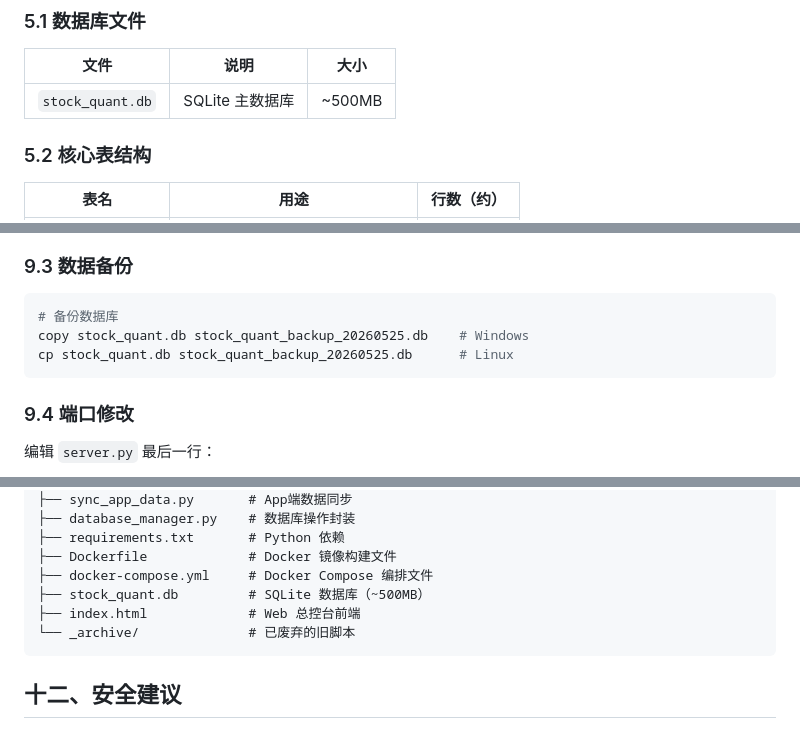
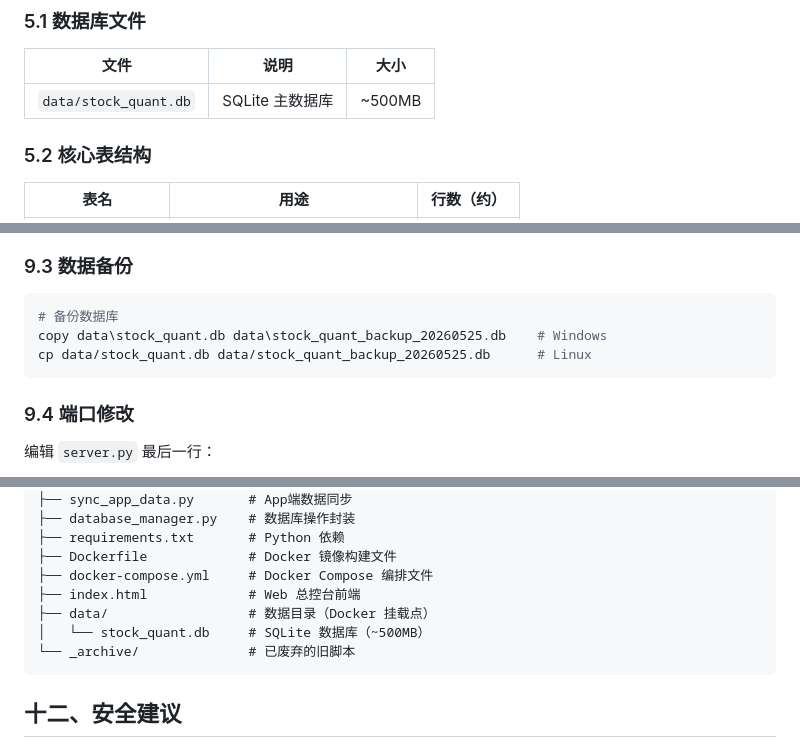
Before and after one commit to wxggithub1996/MyStockQuant, a Markdown page: DEPLOY_GUIDE.md, 3 parts joined by grey strips. GitHub-like rendering.

````diff
--- a/DEPLOY_GUIDE.md
+++ b/DEPLOY_GUIDE.md
@@ -262,7 +263,7 @@ exit
 
 | 文件 | 说明 | 大小 |
 |------|------|------|
-| `stock_quant.db` | SQLite 主数据库 | ~500MB |
+| `data/stock_quant.db` | SQLite 主数据库 | ~500MB |
 
 ### 5.2 核心表结构
 
@@ -415,8 +416,8 @@ python server.py > server.log 2>&1
 
 ```bash
 # 备份数据库
-copy stock_quant.db stock_quant_backup_20260525.db    # Windows
-cp stock_quant.db stock_quant_backup_20260525.db      # Linux
+copy data\stock_quant.db data\stock_quant_backup_20260525.db    # Windows
+cp data/stock_quant.db data/stock_quant_backup_20260525.db      # Linux
 ```
 
 ### 9.4 端口修改
@@ -462,8 +463,9 @@ MyStockQuant/
 ├── requirements.txt       # Python 依赖
 ├── Dockerfile             # Docker 镜像构建文件
 ├── docker-compose.yml     # Docker Compose 编排文件
-├── stock_quant.db         # SQLite 数据库（~500MB）
 ├── index.html             # Web 总控台前端
+├── data/                  # 数据目录（Docker 挂载点）
+│   └── stock_quant.db     # SQLite 数据库（~500MB）
 └── _archive/              # 已废弃的旧脚本
 ```
 
````
Also changed, not shown: other parts of DEPLOY_GUIDE.md (+7 -6 lines).
